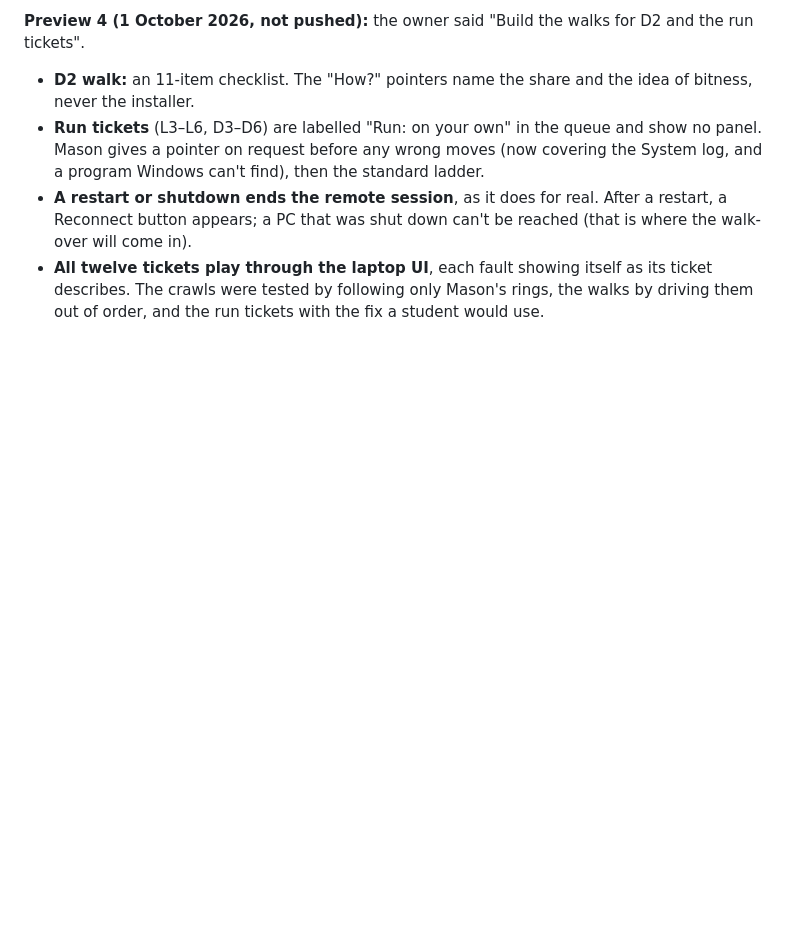
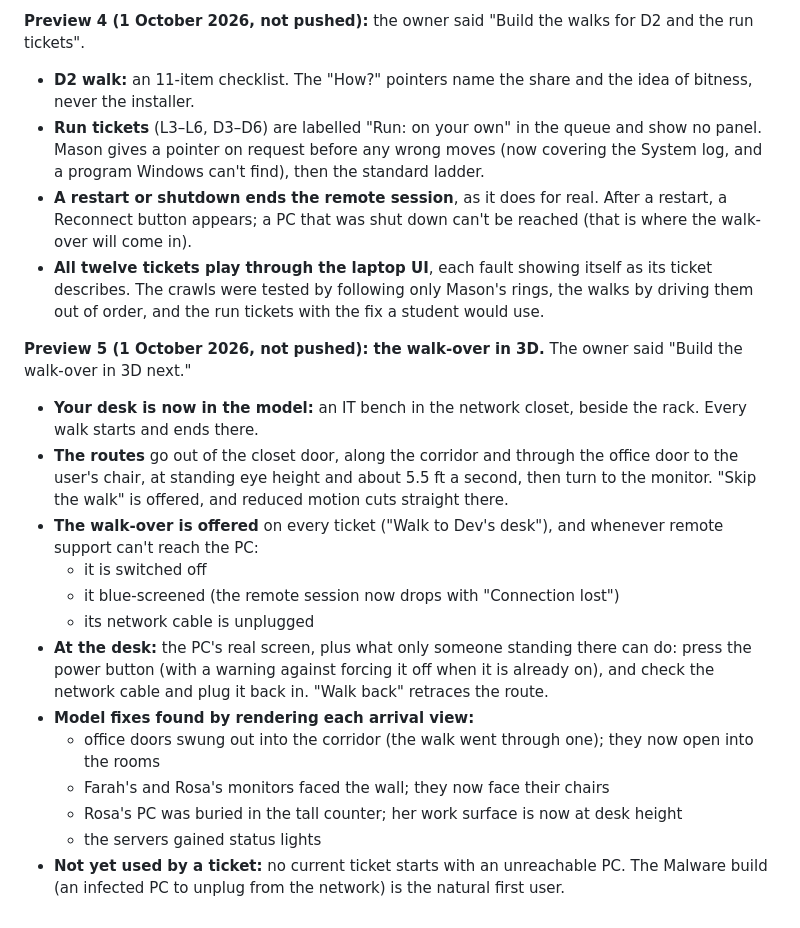
Before and after one commit to RafikiScyent888/A-Core-2-Under-the-Hood-, a Markdown page: CLAUDE.md, the part around the change. Rendered like a GitHub page; blank space fills up the shorter version.

Commit message:
Record preview 5: the walk-over in 3D
Documentation only; the preview itself is not pushed.

Co-Authored-By: Claude Opus 5.5 <noreply@anthropic.com>
Claude-Session: https://claude.ai/code/session_01RJLBXRTXfG6AwMuw7eyynw

```diff
--- a/CLAUDE.md
+++ b/CLAUDE.md
@@ -799,3 +799,31 @@ for D2 and the run tickets".
   itself as its ticket describes. The crawls were tested by following
   only Mason's rings, the walks by driving them out of order, and the run
   tickets with the fix a student would use.
+
+**Preview 5 (1 October 2026, not pushed): the walk-over in 3D.** The owner
+said "Build the walk-over in 3D next."
+- **Your desk is now in the model:** an IT bench in the network closet,
+  beside the rack. Every walk starts and ends there.
+- **The routes** go out of the closet door, along the corridor and through
+  the office door to the user's chair, at standing eye height and about
+  5.5 ft a second, then turn to the monitor. "Skip the walk" is offered,
+  and reduced motion cuts straight there.
+- **The walk-over is offered** on every ticket ("Walk to Dev's desk"), and
+  whenever remote support can't reach the PC:
+  - it is switched off
+  - it blue-screened (the remote session now drops with "Connection lost")
+  - its network cable is unplugged
+- **At the desk:** the PC's real screen, plus what only someone standing
+  there can do: press the power button (with a warning against forcing it
+  off when it is already on), and check the network cable and plug it back
+  in. "Walk back" retraces the route.
+- **Model fixes found by rendering each arrival view:**
+  - office doors swung out into the corridor (the walk went through one);
+    they now open into the rooms
+  - Farah's and Rosa's monitors faced the wall; they now face their chairs
+  - Rosa's PC was buried in the tall counter; her work surface is now at
+    desk height
+  - the servers gained status lights
+- **Not yet used by a ticket:** no current ticket starts with an unreachable
+  PC. The Malware build (an infected PC to unplug from the network) is the
+  natural first user.
```
